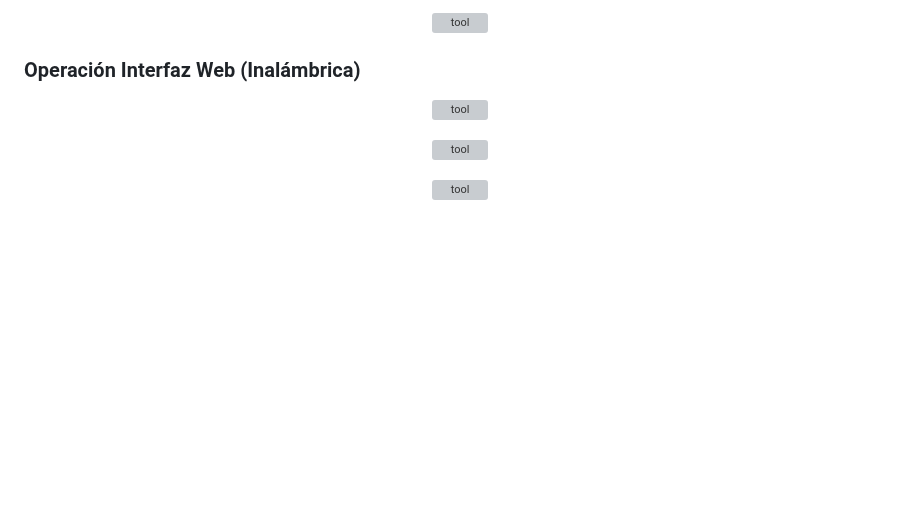
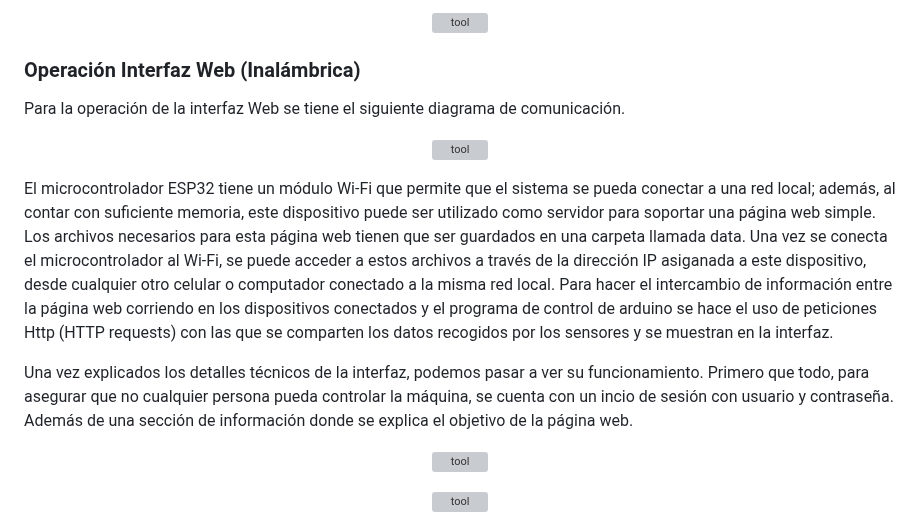
Before and after one commit to Danacruzrui/Rowing_Machine, a Markdown page: README.md, the part around the change. GitHub-like rendering; blank space fills up the shorter version; grey boxes are pictures that could not be loaded.

```diff
--- a/README.md
+++ b/README.md
@@ -102,9 +102,16 @@ Se verifica que el botón de emergencia se encuentre presionado y el selector se
 
 ### Operación Interfaz Web (Inalámbrica)
 
+Para la operación de la interfaz Web se tiene el siguiente diagrama de comunicación.
+
 <p align="center">
     <img src="https://user-images.githubusercontent.com/63918023/226268678-e2a00aa6-794b-47b3-aa03-f7d0e471db9c.png" alt="tool" width="500" /> <br/>
  </p>
+
+El microcontrolador ESP32 tiene un módulo Wi-Fi que permite que el sistema se pueda conectar a una red local; además, al contar con suficiente memoria, este dispositivo puede ser utilizado como servidor para soportar una página web simple. Los archivos necesarios para esta página web tienen que ser guardados en una carpeta llamada data. Una vez se conecta el microcontrolador al Wi-Fi, se puede acceder a estos archivos a través de la dirección IP asiganada a este dispositivo, desde cualquier otro celular o computador conectado a la misma red local. Para hacer el intercambio de información entre la página web corriendo en los dispositivos conectados y el programa de control de arduino se hace el uso de peticiones Http (HTTP requests) con las que se comparten los datos recogidos por los sensores y se muestran en la interfaz.
+
+Una vez explicados los detalles técnicos de la interfaz, podemos pasar a ver su funcionamiento. Primero que todo, para asegurar que no cualquier persona pueda controlar la máquina, se cuenta con un incio de sesión con usuario y contraseña. Además de una sección de información donde se explica el objetivo de la página web.
+
 
 <p align="center">
     <img src="https://user-images.githubusercontent.com/53317895/226145103-8eb52a06-be2d-4647-8012-ad020e4f36a1.png" alt="tool" width="500" /> <br/>
```
